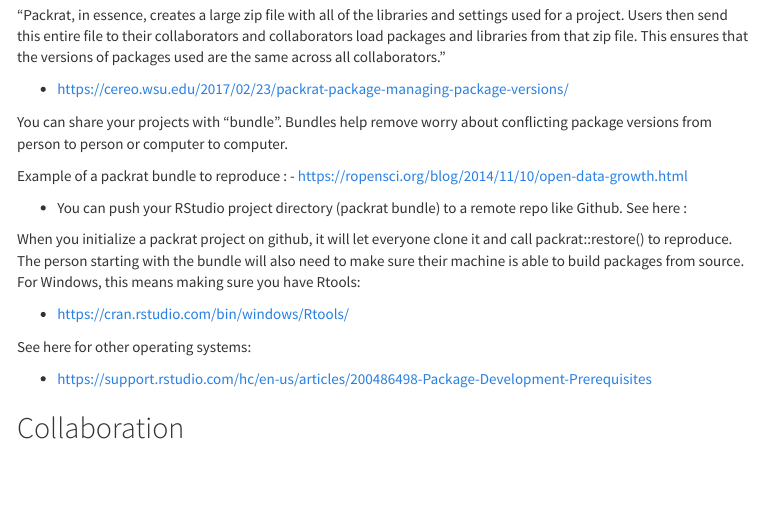
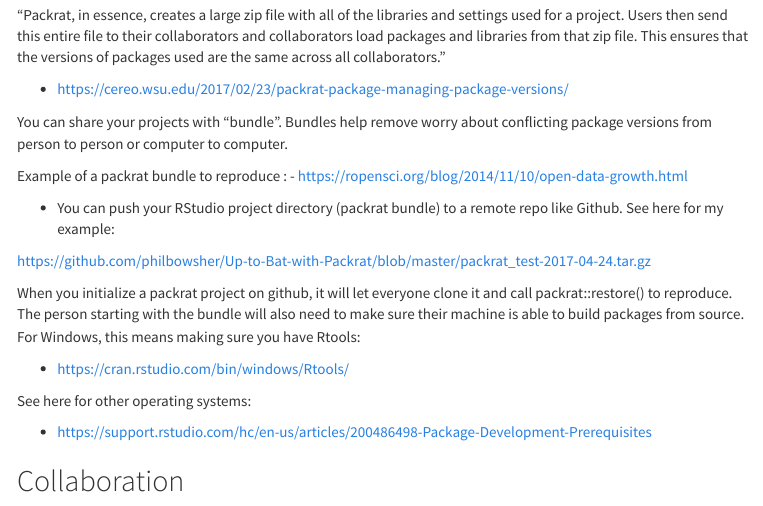
Before and after one commit to philbowsher/Up-to-Bat-with-Packrat, an R Markdown document (Up-to-Bat-with-Packrat.Rmd): the page in a window 1100 px wide, from 8880 px down. The pictures show the output file Up-to-Bat-with-Packrat.html that the author committed with the source, opened offline; menus at the side of the page are left out.

Commit message:
Link to bundle

```diff
--- a/Up-to-Bat-with-Packrat.Rmd
+++ b/Up-to-Bat-with-Packrat.Rmd
@@ -438,7 +438,9 @@
 Example of a packrat bundle to reproduce :
 - https://ropensci.org/blog/2014/11/10/open-data-growth.html
 
-- You can push your RStudio project directory (packrat bundle) to a remote repo like Github. See here :
+- You can push your RStudio project directory (packrat bundle) to a remote repo like Github. See here for my example:
+
+https://github.com/philbowsher/Up-to-Bat-with-Packrat/blob/master/packrat_test-2017-04-24.tar.gz
 
 When you initialize a packrat project on github, it will let everyone clone it and call packrat::restore() to reproduce. The person starting with the bundle will also need to make sure their machine is able to build packages from source. For Windows, this means making sure you have Rtools:
 
```
Also changed, not shown: Up-to-Bat-with-Packrat.html.
